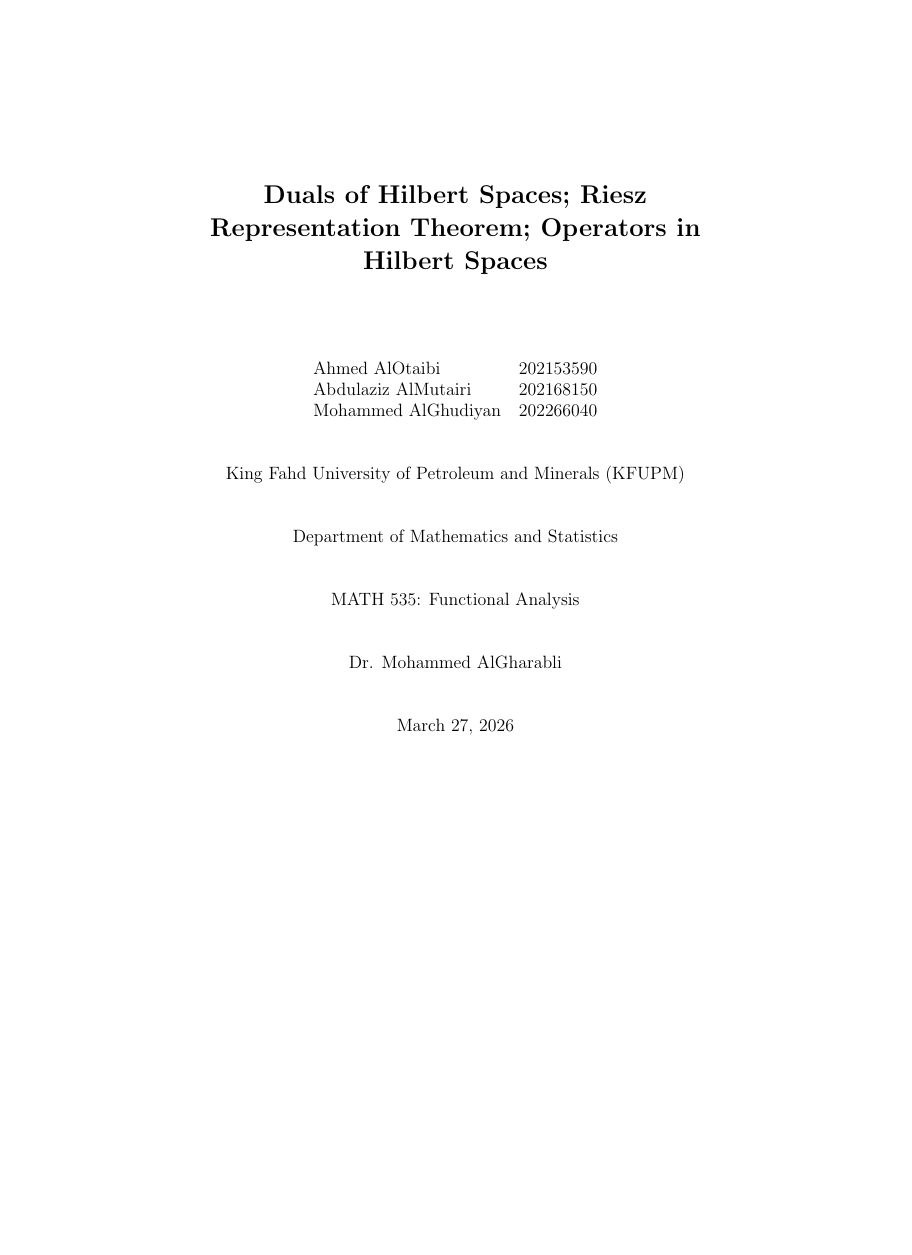
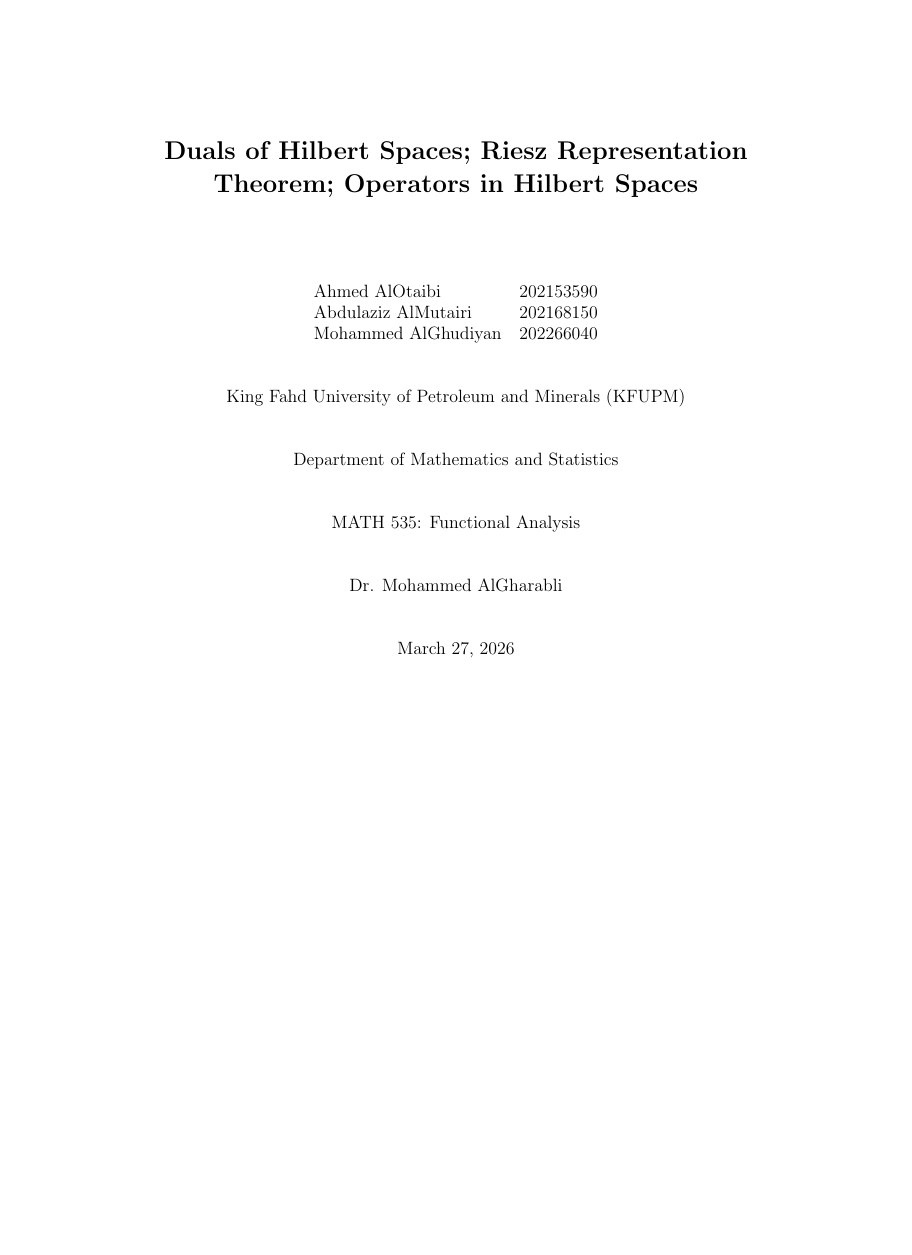
Before and after one commit to 3zooz1234/Math535-grpass-adj-oper, a LaTeX document (notes/note.tex): page 1 of 7, the shorter picture padded with empty space. Compiled offline with pdfLaTeX.

Commit message:
Adjusting margin of the paper

```diff
--- a/notes/note.tex
+++ b/notes/note.tex
@@ -1,4 +1,5 @@
 \documentclass{report}
+\usepackage{geometry}[margin=2cm] % For adjusting margin
 \usepackage{amsmath}
 \usepackage{amsthm}
 \usepackage{amssymb}
```
